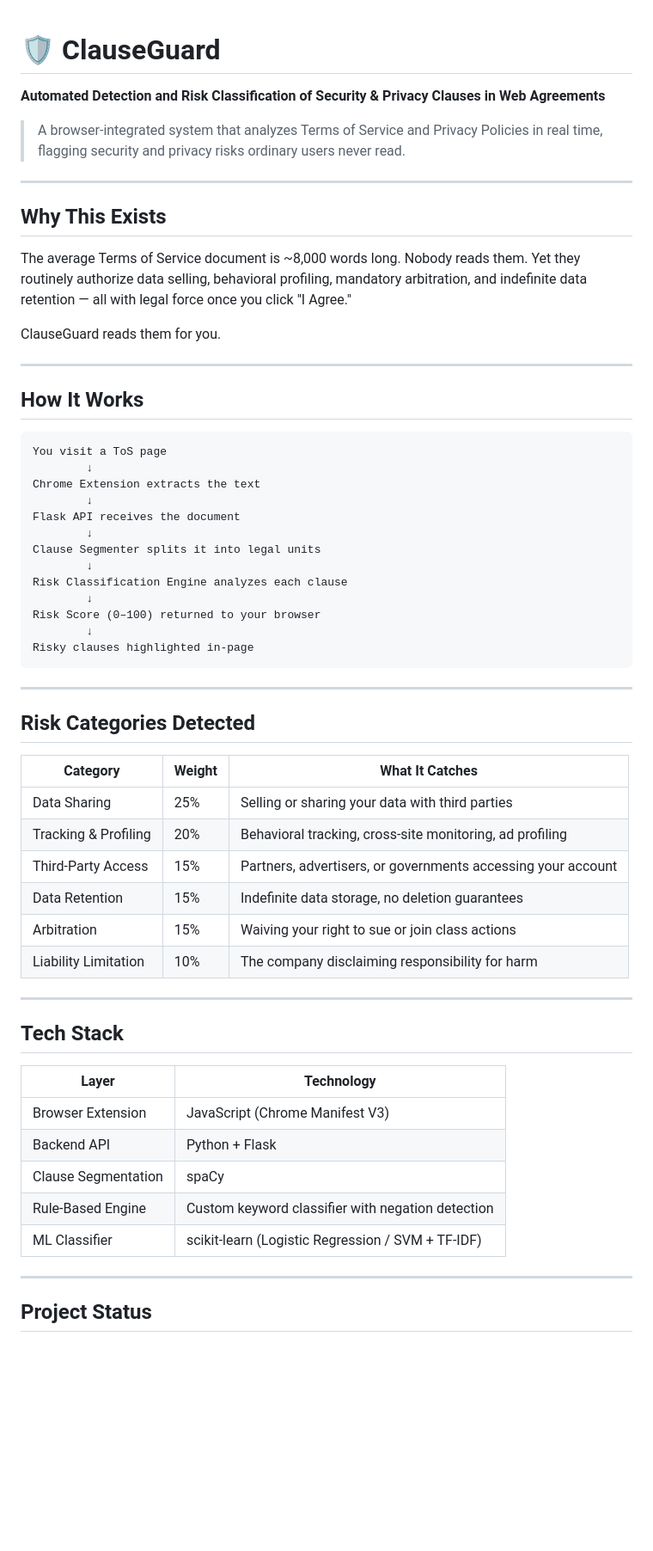
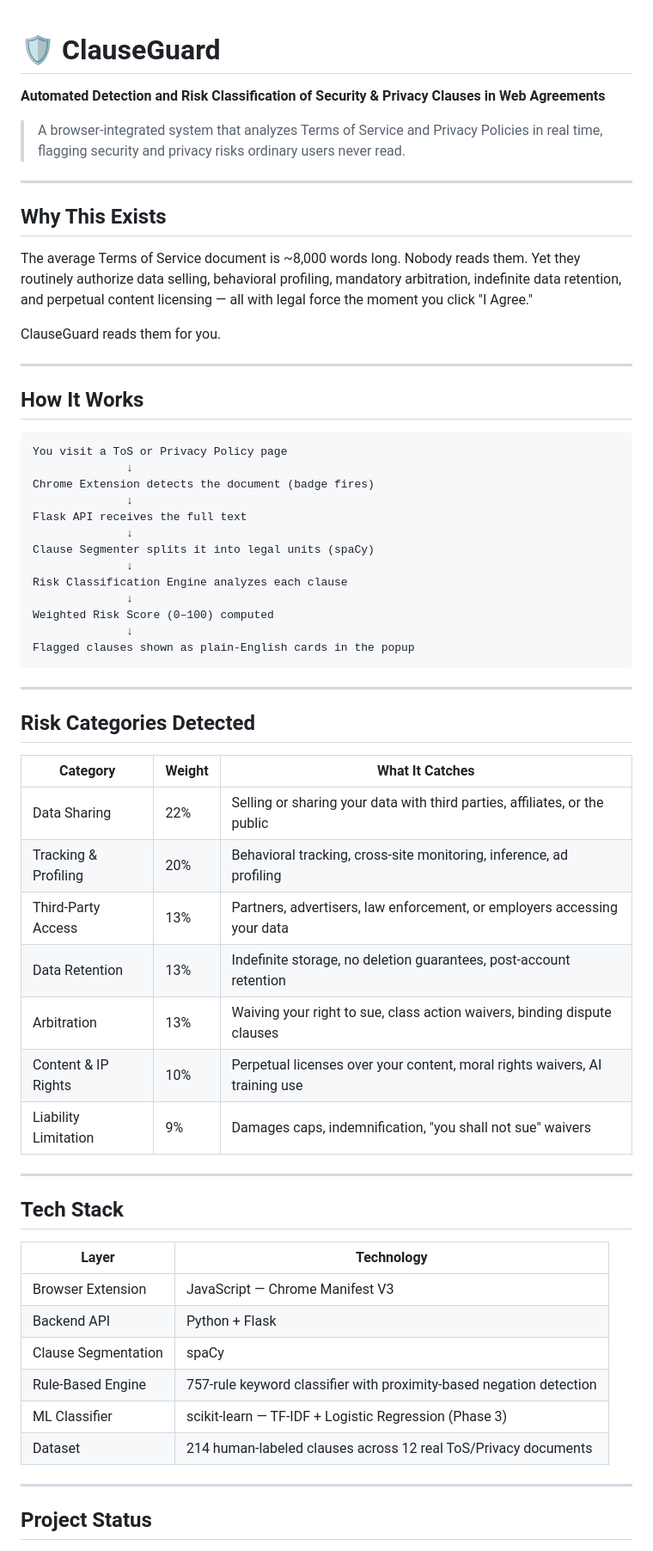
Before and after one commit to ogscriptkiddie/clauseguard, a Markdown page: README.md, the part around one of its changes. Shown at 86% size. Rendered like a GitHub page; blank space fills up the shorter version.

````diff
--- a/README.md
+++ b/README.md
@@ -1,5 +1,4 @@
 # 🛡️ ClauseGuard
-
 **Automated Detection and Risk Classification of Security & Privacy Clauses in Web Agreements**
 
 > A browser-integrated system that analyzes Terms of Service and Privacy Policies in real time, flagging security and privacy risks ordinary users never read.
@@ -8,7 +7,7 @@
 
 ## Why This Exists
 
-The average Terms of Service document is ~8,000 words long. Nobody reads them. Yet they routinely authorize data selling, behavioral profiling, mandatory arbitration, and indefinite data retention — all with legal force once you click "I Agree."
+The average Terms of Service document is ~8,000 words long. Nobody reads them. Yet they routinely authorize data selling, behavioral profiling, mandatory arbitration, indefinite data retention, and perpetual content licensing — all with legal force the moment you click "I Agree."
 
 ClauseGuard reads them for you.
 
@@ -17,19 +16,19 @@ ClauseGuard reads them for you.
 ## How It Works
 
 ```
-You visit a ToS page
-        ↓
-Chrome Extension extracts the text
-        ↓
-Flask API receives the document
-        ↓
-Clause Segmenter splits it into legal units
-        ↓
+You visit a ToS or Privacy Policy page
+              ↓
+Chrome Extension detects the document (badge fires)
+              ↓
+Flask API receives the full text
+              ↓
+Clause Segmenter splits it into legal units (spaCy)
+              ↓
 Risk Classification Engine analyzes each clause
-        ↓
-Risk Score (0–100) returned to your browser
-        ↓
-Risky clauses highlighted in-page
+              ↓
+Weighted Risk Score (0–100) computed
+              ↓
+Flagged clauses shown as plain-English cards in the popup
 ```
 
 ---
@@ -37,25 +36,27 @@ Risky clauses highlighted in-page
 ## Risk Categories Detected
 
 | Category | Weight | What It Catches |
-|----------|--------|-----------------|
-| Data Sharing | 25% | Selling or sharing your data with third parties |
-| Tracking & Profiling | 20% | Behavioral tracking, cross-site monitoring, ad profiling |
-| Third-Party Access | 15% | Partners, advertisers, or governments accessing your account |
-| Data Retention | 15% | Indefinite data storage, no deletion guarantees |
-| Arbitration | 15% | Waiving your right to sue or join class actions |
-| Liability Limitation | 10% | The company disclaiming responsibility for harm |
+|---|---|---|
+| Data Sharing | 22% | Selling or sharing your data with third parties, affiliates, or the public |
+| Tracking & Profiling | 20% | Behavioral tracking, cross-site monitoring, inference, ad profiling |
+| Third-Party Access | 13% | Partners, advertisers, law enforcement, or employers accessing your data |
+| Data Retention | 13% | Indefinite storage, no deletion guarantees, post-account retention |
+| Arbitration | 13% | Waiving your right to sue, class action waivers, binding dispute clauses |
+| Content & IP Rights | 10% | Perpetual licenses over your content, moral rights waivers, AI training use |
+| Liability Limitation | 9% | Damages caps, indemnification, "you shall not sue" waivers |
 
 ---
 
 ## Tech Stack
 
 | Layer | Technology |
-|-------|-----------|
-| Browser Extension | JavaScript (Chrome Manifest V3) |
+|---|---|
+| Browser Extension | JavaScript — Chrome Manifest V3 |
 | Backend API | Python + Flask |
 | Clause Segmentation | spaCy |
-| Rule-Based Engine | Custom keyword classifier with negation detection |
-| ML Classifier | scikit-learn (Logistic Regression / SVM + TF-IDF) |
+| Rule-Based Engine | 757-rule keyword classifier with proximity-based negation detection |
+| ML Classifier | scikit-learn — TF-IDF + Logistic Regression (Phase 3) |
+| Dataset | 214 human-labeled clauses across 12 real ToS/Privacy documents |
 
 ---
 
````
Also changed, not shown: other parts of README.md (+59 -17 lines).
